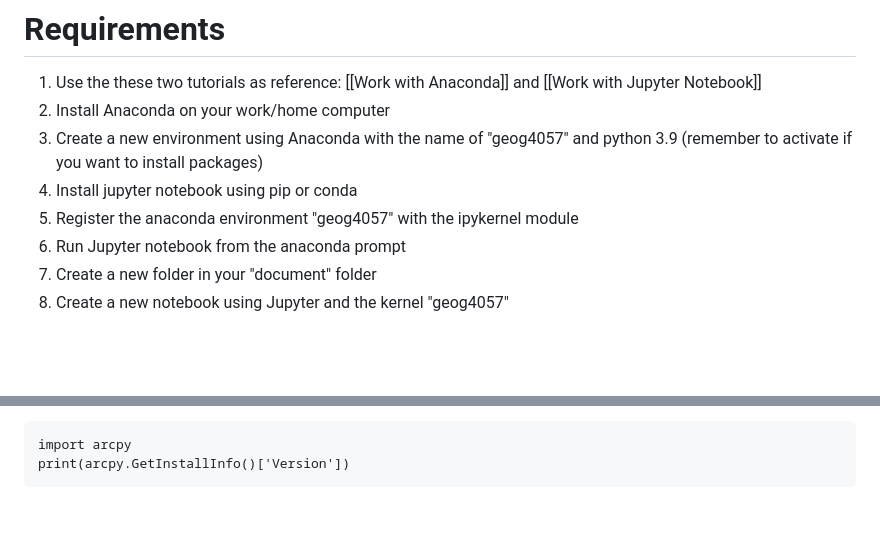
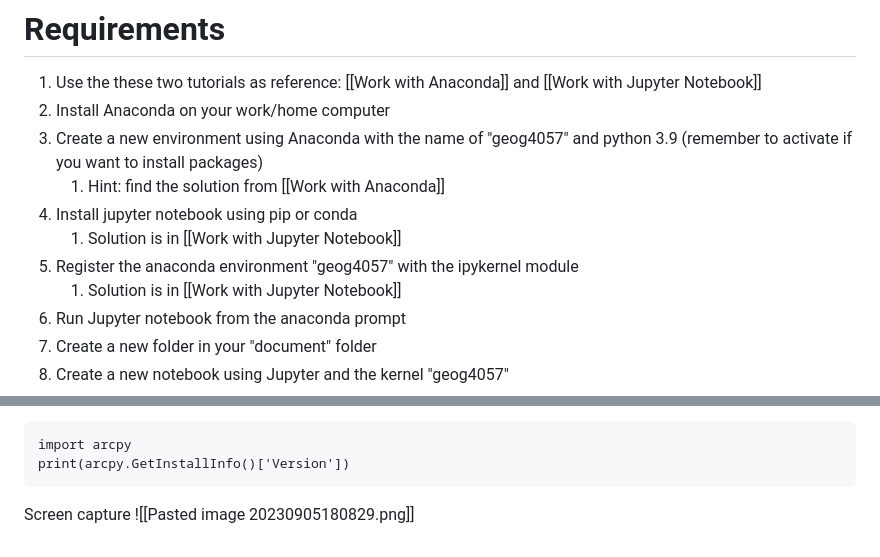
Before and after one commit to leiwanglsu/geog4057, a Markdown page: Homeworks/Assignment 1 Work with Anaconda and Jupyter.md, 2 parts joined by grey strips. Rendered like a GitHub page; blank space fills up the shorter version.

Commit message:
updated homework 1

````diff
--- a/Homeworks/Assignment 1 Work with Anaconda and Jupyter.md
+++ b/Homeworks/Assignment 1 Work with Anaconda and Jupyter.md
@@ -2,8 +2,11 @@
 1. Use the these two tutorials as reference: [[Work with Anaconda]] and [[Work with Jupyter Notebook]]
 2. Install Anaconda on your work/home computer
 3. Create a new environment using Anaconda with the name of "geog4057" and python 3.9 (remember to activate if you want to install packages)
+	1. Hint: find the solution from [[Work with Anaconda]]
 4. Install jupyter notebook using pip or conda
+	1. Solution is in  [[Work with Jupyter Notebook]]
 5. Register the anaconda environment "geog4057" with the ipykernel module
+	1. Solution is in  [[Work with Jupyter Notebook]]
 6. Run Jupyter notebook from the anaconda prompt
 7. Create a new folder in your "document" folder
 8. Create a new notebook using Jupyter and the kernel "geog4057"
@@ -22,3 +25,6 @@ print("Hello World")
 import arcpy
 print(arcpy.GetInstallInfo()['Version'])
 ```
+
+Screen capture
+![[Pasted image 20230905180829.png]]
````
Also changed, not shown: Tutorials/Work with Jupyter Notebook.md (+7 -1 lines), Homeworks/Pasted image 20230905180829.png (added), Homeworks/Work with AnWork with Anaconda.md (added).
